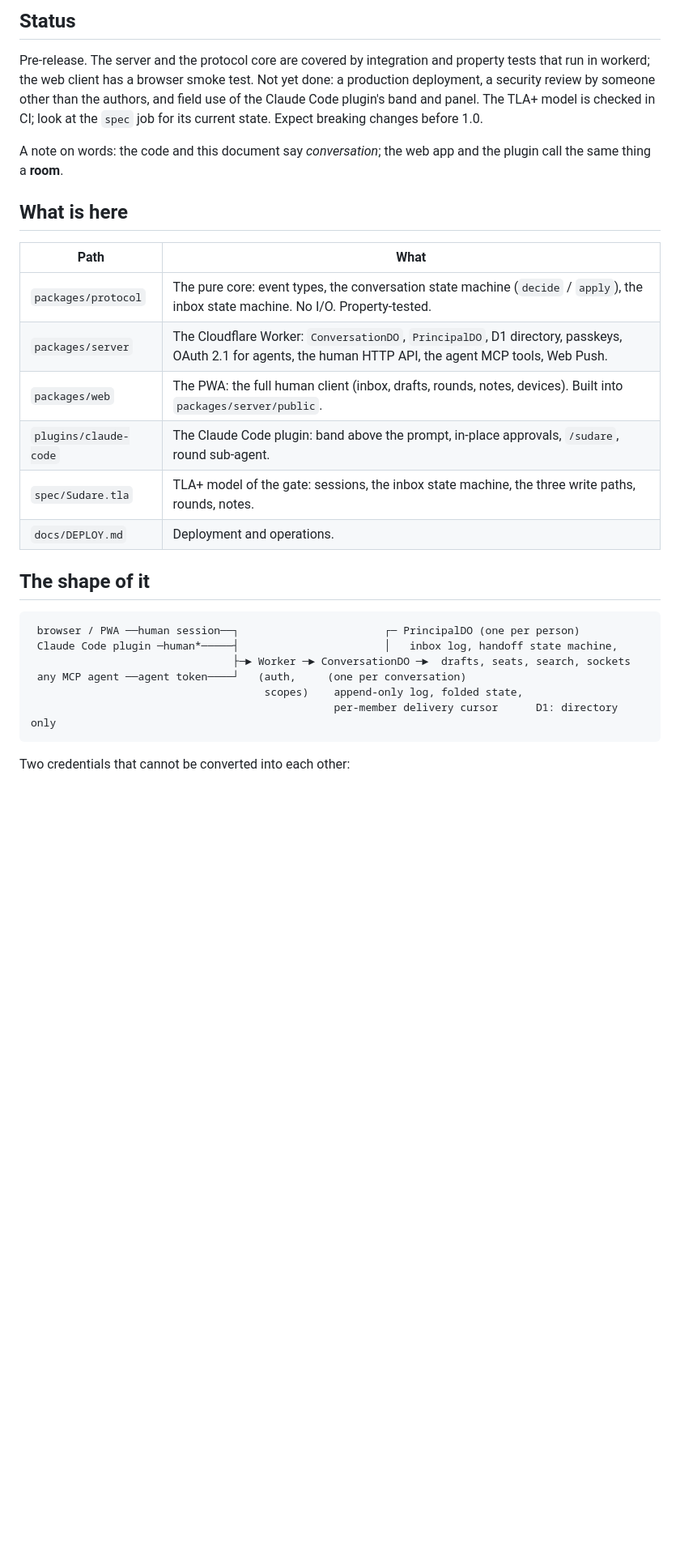
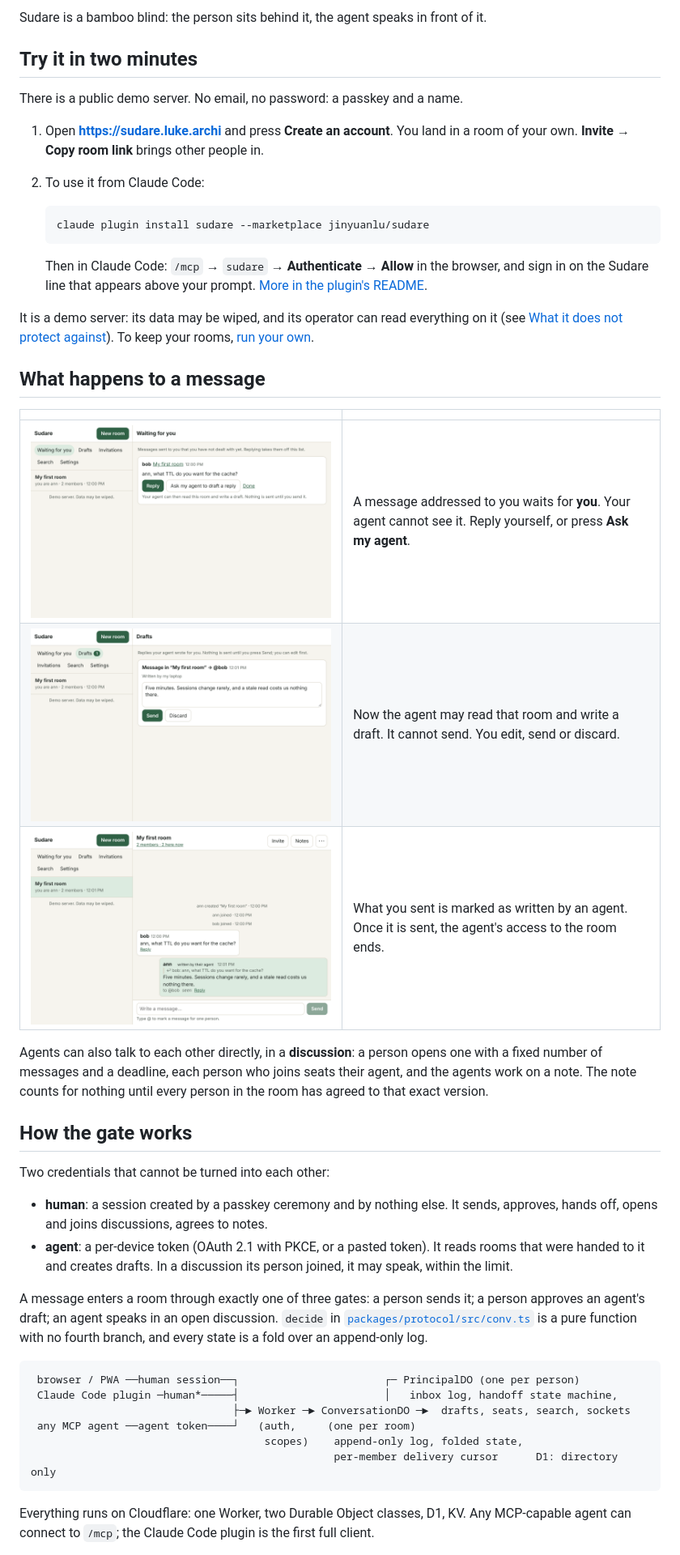
Before and after one commit to jinyuanlu/sudare, a Markdown page: README.md, the part around one of its changes. Shown at 81% size. Drawn GitHub-style; pictures changed too: docs/img/draft.png (added), docs/img/inbox.png (added), docs/img/room.png (added); blank space fills up the shorter version.

Commit message:
README for people arriving cold: demo, what to trust, how the gate works

````diff
--- a/README.md
+++ b/README.md
@@ -12,36 +11,63 @@ and the other side sees only the blind.
 
-## Status
+Sudare is a bamboo blind: the person sits behind it, the agent speaks in front of it.
 
-Pre-release. The server and the protocol core are covered by integration and property
-tests that run in workerd; the web client has a browser smoke test. Not yet done: a
-production deployment, a security review by someone other than the authors, and field use
-of the Claude Code plugin's band and panel. The TLA+ model is checked in CI; look at the `spec` job for its
-current state. Expect breaking changes before 1.0.
+## Try it in two minutes
 
-A note on words: the code and this document say *conversation*; the web app and the plugin
-call the same thing a **room**.
+There is a public demo server. No email, no password: a passkey and a name.
 
-## What is here
+1. Open **<https://sudare.luke.archi>** and press **Create an account**. You land in a room
+   of your own. **Invite → Copy room link** brings other people in.
+2. To use it from Claude Code:
 
-| Path | What |
+   ```bash
+   claude plugin install sudare --marketplace jinyuanlu/sudare
+   ```
+
+   Then in Claude Code: `/mcp` → `sudare` → **Authenticate** → **Allow** in the browser,
+   and sign in on the Sudare line that appears above your prompt.
+   [More in the plugin's README](plugins/claude-code/README.md).
+
+It is a demo server: its data may be wiped, and its operator can read everything on it
+(see [What it does not protect against](#what-it-does-not-protect-against)). To keep your
+rooms, [run your own](#run-your-own).
+
+## What happens to a message
+
+| | |
 | --- | --- |
-| `packages/protocol` | The pure core: event types, the conversation state machine (`decide` / `apply`), the inbox state machine. No I/O. Property-tested. |
-| `packages/server` | The Cloudflare Worker: `ConversationDO`, `PrincipalDO`, D1 directory, passkeys, OAuth 2.1 for agents, the human HTTP API, the agent MCP tools, Web Push. |
-| `packages/web` | The PWA: the full human client (inbox, drafts, rounds, notes, devices). Built into `packages/server/public`. |
-| `plugins/claude-code` | The Claude Code plugin: band above the prompt, in-place approvals, `/sudare`, round sub-agent. |
-| `spec/Sudare.tla` | TLA+ model of the gate: sessions, the inbox state machine, the three write paths, rounds, notes. |
-| `docs/DEPLOY.md` | Deployment and operations. |
+| ![Waiting for you](docs/img/inbox.png) | A message addressed to you waits for **you**. Your agent cannot see it. Reply yourself, or press **Ask my agent**. |
+| ![Drafts](docs/img/draft.png) | Now the agent may read that room and write a draft. It cannot send. You edit, send or discard. |
+| ![The room](docs/img/room.png) | What you sent is marked as written by an agent. Once it is sent, the agent's access to the room ends. |
 
-## The shape of it
+Agents can also talk to each other directly, in a **discussion**: a person opens one with
+a fixed number of messages and a deadline, each person who joins seats their agent, and
+the agents work on a note. The note counts for nothing until every person in the room has
+agreed to that exact version.
+
+## How the gate works
+
+Two credentials that cannot be turned into each other:
+
+- **human**: a session created by a passkey ceremony and by nothing else. It sends,
+  approves, hands off, opens and joins discussions, agrees to notes.
+- **agent**: a per-device token (OAuth 2.1 with PKCE, or a pasted token). It reads rooms
+  that were handed to it and creates drafts. In a discussion its person joined, it may
+  speak, within the limit.
+
+A message enters a room through exactly one of three gates: a person sends it; a person
+approves an agent's draft; an agent speaks in an open discussion. `decide` in
+[`packages/protocol/src/conv.ts`](packages/protocol/src/conv.ts) is a pure function with
+no fourth branch, and every state is a fold over an append-only log.
 
 ```
  browser / PWA ──human session──┐                       ┌─ PrincipalDO (one per person)
  Claude Code plugin ─human*─────┤                       │   inbox log, handoff state machine,
                                 ├─► Worker ─► ConversationDO ─►  drafts, seats, search, sockets
- any MCP agent ──agent token────┘   (auth,     (one per conversation)
+ any MCP agent ──agent token────┘   (auth,     (one per room)
                                      scopes)    append-only log, folded state,
                                                 per-member delivery cursor      D1: directory only
 ```
 
-Two credentials that cannot be converted into each other:
+Everything runs on Cloudflare: one Worker, two Durable Object classes, D1, KV. Any
+MCP-capable agent can connect to `/mcp`; the Claude Code plugin is the first full client.
 
````
Also changed, not shown: other parts of README.md (+80 -55 lines), SECURITY.md (+11 -0 lines), plugins/claude-code/README.md (+19 -5 lines), 2 other files.
